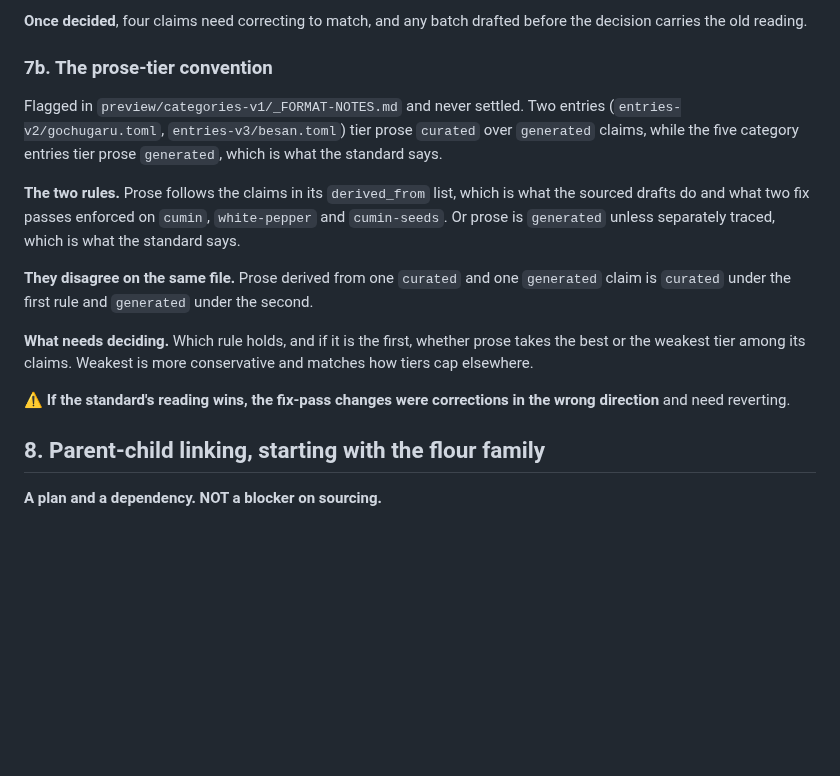
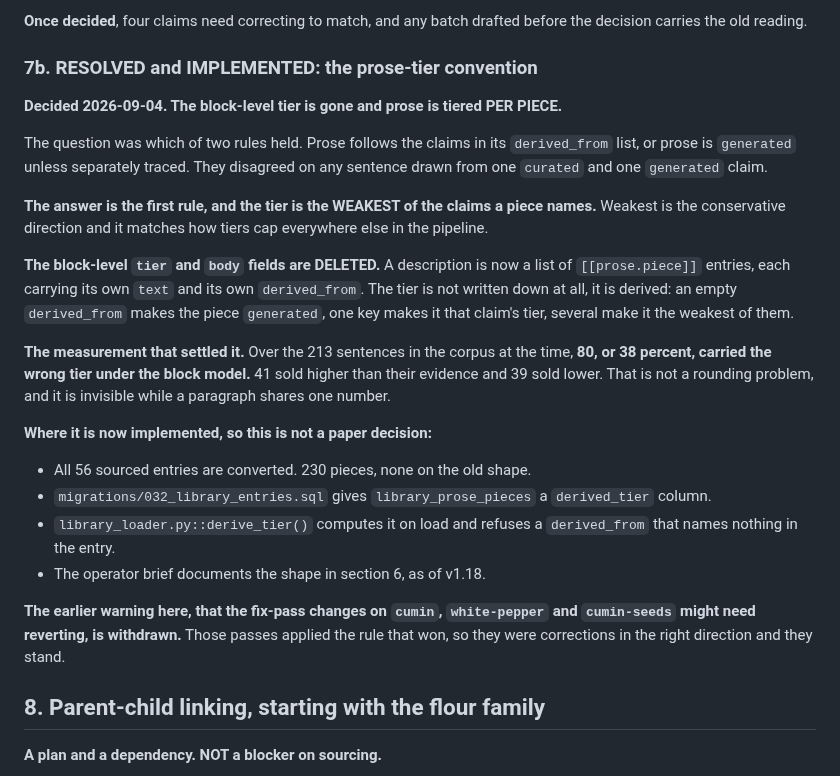
Before and after one commit to abh5227/recipe-app2, a Markdown page: docs/open-library-queues.md, the part around the change. GitHub-like rendering; blank space fills up the shorter version.

Commit message:
docs: mark prose-tier convention resolved + implemented
Section 7b asked which of two rules held for prose tiering, and warned that the
fix passes on cumin, white-pepper and cumin-seeds might need reverting if the
other rule won. It was settled on 2026-09-04 and the section never caught up.

The answer is that prose follows the claims in its derived_from list, and a piece
takes the WEAKEST tier among them. The block-level tier and body fields are
deleted. A description is a list of pieces, each with its own text and its own
derived_from, and the tier is derived rather than written.

What settled it: over the 213 sentences in the corpus at the time, 80 of them,
38 percent, carried the wrong tier under the block model. 41 sold higher than
their evidence and 39 sold lower.

The section now records where the decision is implemented rather than leaving it
as a paper answer: all 56 entries converted (230 pieces), the derived_tier column
in migration 032, derive_tier() in library_loader.py, and section 6 of the
operator brief as of v1.18.

The reverting warning is withdrawn. Those passes applied the rule that won.

Co-Authored-By: Claude Opus 5 (1M context) <noreply@anthropic.com>

```diff
--- a/docs/open-library-queues.md
+++ b/docs/open-library-queues.md
@@ -193,24 +193,37 @@ absent or measured-and-none, since a field with no meaning arguably should not b
 **Once decided**, four claims need correcting to match, and any batch drafted before the decision
 carries the old reading.
 
-### 7b. The prose-tier convention
+### 7b. RESOLVED and IMPLEMENTED: the prose-tier convention
 
-Flagged in `preview/categories-v1/_FORMAT-NOTES.md` and never settled. Two entries
-(`entries-v2/gochugaru.toml`, `entries-v3/besan.toml`) tier prose `curated` over `generated` claims,
-while the five category entries tier prose `generated`, which is what the standard says.
+**Decided 2026-09-04. The block-level tier is gone and prose is tiered PER PIECE.**
 
-**The two rules.** Prose follows the claims in its `derived_from` list, which is what the sourced drafts
-do and what two fix passes enforced on `cumin`, `white-pepper` and `cumin-seeds`. Or prose is
-`generated` unless separately traced, which is what the standard says.
+The question was which of two rules held. Prose follows the claims in its `derived_from` list, or
+prose is `generated` unless separately traced. They disagreed on any sentence drawn from one `curated`
+and one `generated` claim.
 
-**They disagree on the same file.** Prose derived from one `curated` and one `generated` claim is
-`curated` under the first rule and `generated` under the second.
+**The answer is the first rule, and the tier is the WEAKEST of the claims a piece names.** Weakest is
+the conservative direction and it matches how tiers cap everywhere else in the pipeline.
 
-**What needs deciding.** Which rule holds, and if it is the first, whether prose takes the best or the
-weakest tier among its claims. Weakest is more conservative and matches how tiers cap elsewhere.
+**The block-level `tier` and `body` fields are DELETED.** A description is now a list of
+`[[prose.piece]]` entries, each carrying its own `text` and its own `derived_from`. The tier is not
+written down at all, it is derived: an empty `derived_from` makes the piece `generated`, one key makes
+it that claim's tier, several make it the weakest of them.
 
-⚠️ **If the standard's reading wins, the fix-pass changes were corrections in the wrong direction** and
-need reverting.
+**The measurement that settled it.** Over the 213 sentences in the corpus at the time, **80, or 38
+percent, carried the wrong tier under the block model.** 41 sold higher than their evidence and 39
+sold lower. That is not a rounding problem, and it is invisible while a paragraph shares one number.
+
+**Where it is now implemented, so this is not a paper decision:**
+
+- All 56 sourced entries are converted. 230 pieces, none on the old shape.
+- `migrations/032_library_entries.sql` gives `library_prose_pieces` a `derived_tier` column.
+- `library_loader.py::derive_tier()` computes it on load and refuses a `derived_from` that names
+  nothing in the entry.
+- The operator brief documents the shape in section 6, as of v1.18.
+
+**The earlier warning here, that the fix-pass changes on `cumin`, `white-pepper` and `cumin-seeds`
+might need reverting, is withdrawn.** Those passes applied the rule that won, so they were corrections
+in the right direction and they stand.
 
 ## 8. Parent-child linking, starting with the flour family
 
```
